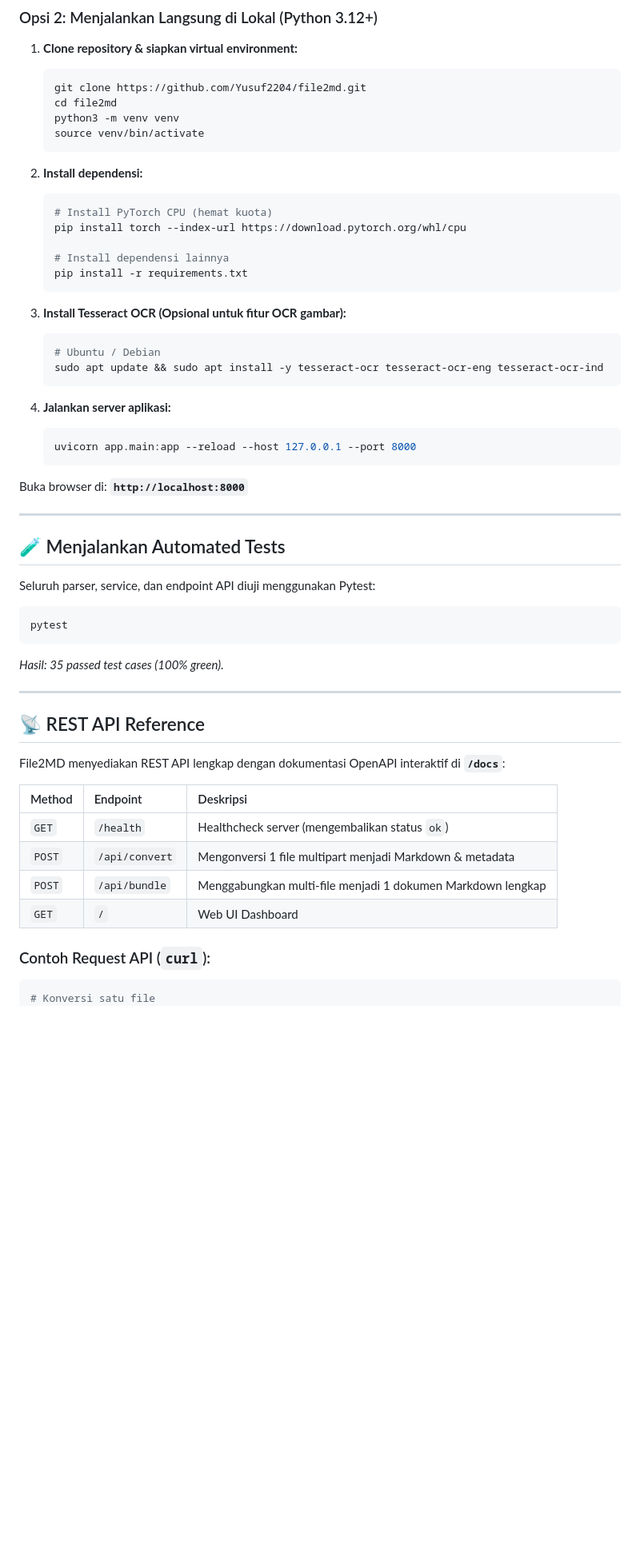
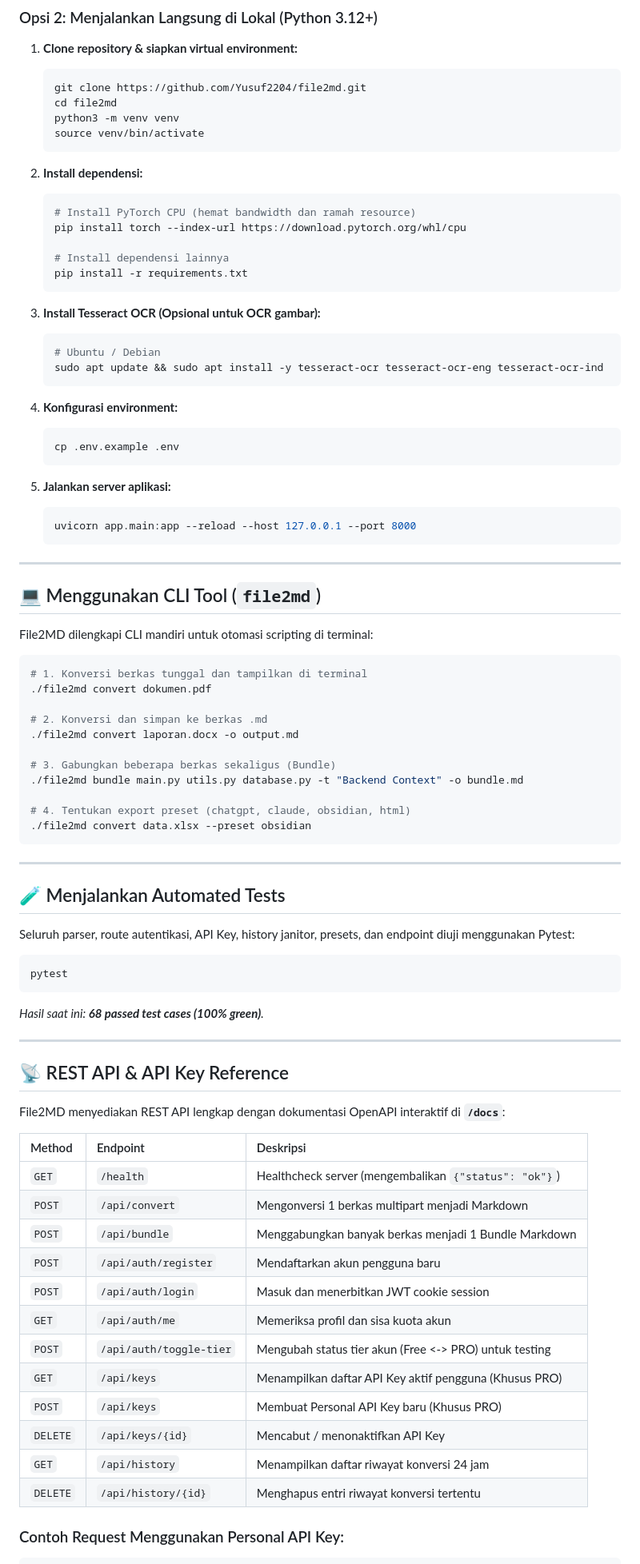
Before and after one commit to Yusuf2204/file2md, a Markdown page: README.md, the part around one of its changes. Shown at 80% size. GitHub-like rendering; blank space fills up the shorter version.

````diff
--- a/README.md
+++ b/README.md
@@ -93,52 +137,82 @@ docker compose -f docker/compose.yaml down
 
 2. **Install dependensi:**
    ```bash
-   # Install PyTorch CPU (hemat kuota)
+   # Install PyTorch CPU (hemat bandwidth dan ramah resource)
    pip install torch --index-url https://download.pytorch.org/whl/cpu
 
    # Install dependensi lainnya
    pip install -r requirements.txt
    ```
 
-3. **Install Tesseract OCR (Opsional untuk fitur OCR gambar):**
+3. **Install Tesseract OCR (Opsional untuk OCR gambar):**
    ```bash
    # Ubuntu / Debian
    sudo apt update && sudo apt install -y tesseract-ocr tesseract-ocr-eng tesseract-ocr-ind
    ```
 
-4. **Jalankan server aplikasi:**
+4. **Konfigurasi environment:**
+   ```bash
+   cp .env.example .env
+   ```
+
+5. **Jalankan server aplikasi:**
    ```bash
    uvicorn app.main:app --reload --host 127.0.0.1 --port 8000
    ```
 
-Buka browser di: **`http://localhost:8000`**
+---
+
+## 💻 Menggunakan CLI Tool (`file2md`)
+
+File2MD dilengkapi CLI mandiri untuk otomasi scripting di terminal:
+
+```bash
+# 1. Konversi berkas tunggal dan tampilkan di terminal
+./file2md convert dokumen.pdf
+
+# 2. Konversi dan simpan ke berkas .md
+./file2md convert laporan.docx -o output.md
+
+# 3. Gabungkan beberapa berkas sekaligus (Bundle)
+./file2md bundle main.py utils.py database.py -t "Backend Context" -o bundle.md
+
+# 4. Tentukan export preset (chatgpt, claude, obsidian, html)
+./file2md convert data.xlsx --preset obsidian
+```
 
 ---
 
 ## 🧪 Menjalankan Automated Tests
 
-Seluruh parser, service, dan endpoint API diuji menggunakan Pytest:
+Seluruh parser, route autentikasi, API Key, history janitor, presets, dan endpoint diuji menggunakan Pytest:
 
 ```bash
 pytest
 ```
-*Hasil: 35 passed test cases (100% green).*
+*Hasil saat ini: **68 passed test cases (100% green)**.*
 
 ---
 
-## 📡 REST API Reference
+## 📡 REST API & API Key Reference
 
 File2MD menyediakan REST API lengkap dengan dokumentasi OpenAPI interaktif di **`/docs`**:
 
 | Method | Endpoint | Deskripsi |
 | :--- | :--- | :--- |
-| `GET` | `/health` | Healthcheck server (mengembalikan status `ok`) |
-| `POST` | `/api/convert` | Mengonversi 1 file multipart menjadi Markdown & metadata |
-| `POST` | `/api/bundle` | Menggabungkan multi-file menjadi 1 dokumen Markdown lengkap |
-| `GET` | `/` | Web UI Dashboard |
+| `GET` | `/health` | Healthcheck server (mengembalikan `{"status": "ok"}`) |
+| `POST` | `/api/convert` | Mengonversi 1 berkas multipart menjadi Markdown |
+| `POST` | `/api/bundle` | Menggabungkan banyak berkas menjadi 1 Bundle Markdown |
+| `POST` | `/api/auth/register` | Mendaftarkan akun pengguna baru |
+| `POST` | `/api/auth/login` | Masuk dan menerbitkan JWT cookie session |
+| `GET` | `/api/auth/me` | Memeriksa profil dan sisa kuota akun |
+| `POST` | `/api/auth/toggle-tier` | Mengubah status tier akun (Free <-> PRO) untuk testing |
+| `GET` | `/api/keys` | Menampilkan daftar API Key aktif pengguna (Khusus PRO) |
+| `POST` | `/api/keys` | Membuat Personal API Key baru (Khusus PRO) |
+| `DELETE` | `/api/keys/{id}` | Mencabut / menonaktifkan API Key |
+| `GET` | `/api/history` | Menampilkan daftar riwayat konversi 24 jam |
+| `DELETE` | `/api/history/{id}` | Menghapus entri riwayat konversi tertentu |
 
-### Contoh Request API (`curl`):
+### Contoh Request Menggunakan Personal API Key:
 
 ```bash
-# Konversi satu file
 curl -X POST "http://localhost:8031/api/convert" \
````
Also changed, not shown: other parts of README.md (+87 -45 lines).
